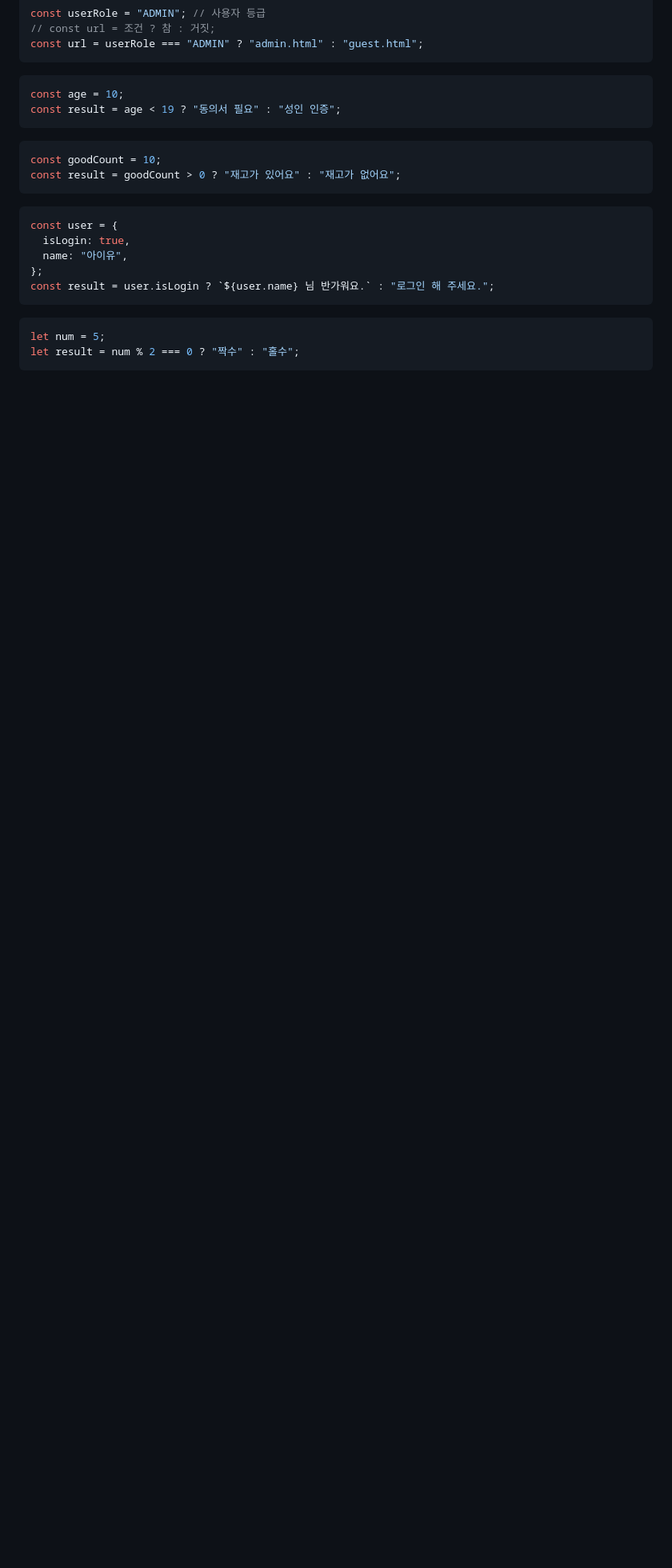
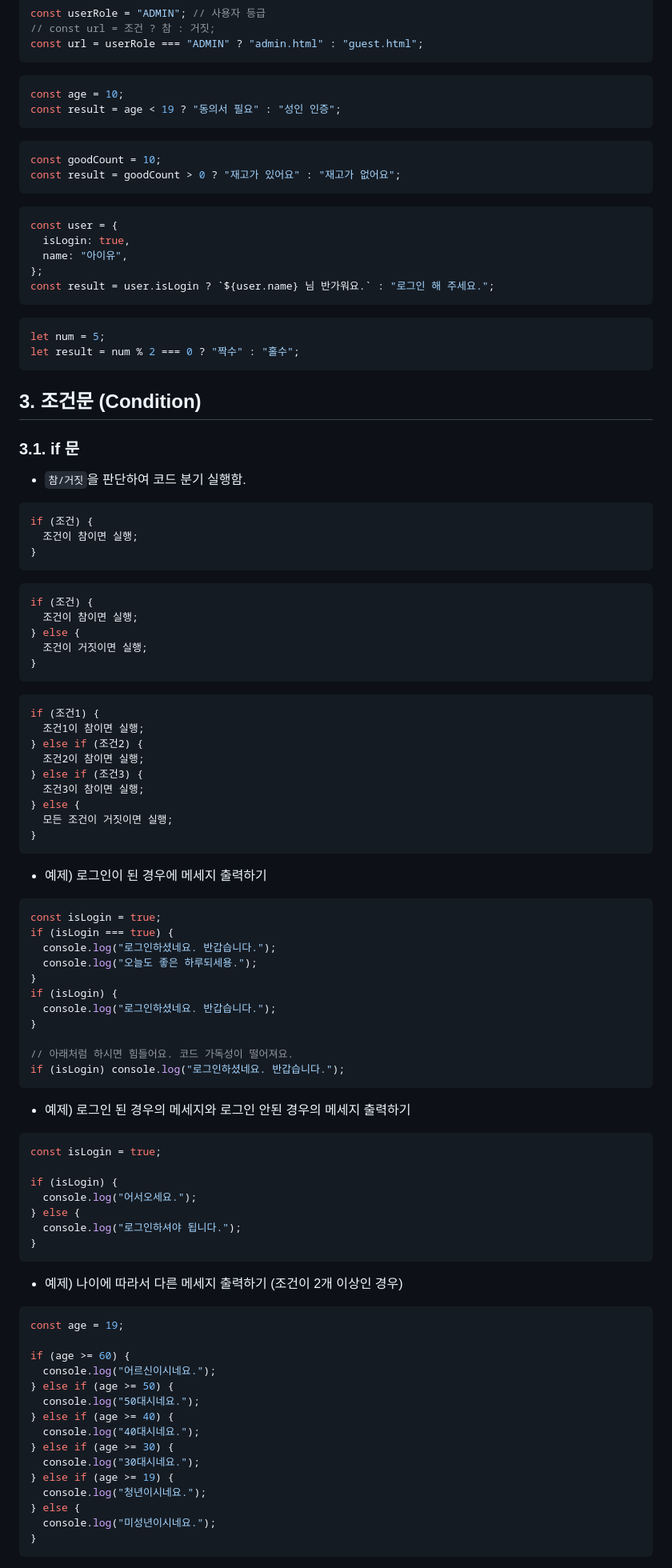
Before and after one commit to habi802/til_js, a Markdown page: README.md, the part around one of its changes. Shown at 80% size. Rendered like a GitHub page; blank space fills up the shorter version.

Commit message:
[docs] README.md 파일 수정 - if 문, switch 문, for 문 작성

````diff
--- a/README.md
+++ b/README.md
@@ -964,3 +964,84 @@ const result = user.isLogin ? `${user.name} 님 반가워요.` : "로그인 해
 let num = 5;
 let result = num % 2 === 0 ? "짝수" : "홀수";
 ```
+
+## 3. 조건문 (Condition)
+
+### 3.1. if 문
+
+- `참/거짓`을 판단하여 코드 분기 실행함.
+
+```js
+if (조건) {
+  조건이 참이면 실행;
+}
+```
+
+```js
+if (조건) {
+  조건이 참이면 실행;
+} else {
+  조건이 거짓이면 실행;
+}
+```
+
+```js
+if (조건1) {
+  조건1이 참이면 실행;
+} else if (조건2) {
+  조건2이 참이면 실행;
+} else if (조건3) {
+  조건3이 참이면 실행;
+} else {
+  모든 조건이 거짓이면 실행;
+}
+```
+
+- 예제) 로그인이 된 경우에 메세지 출력하기
+
+```js
+const isLogin = true;
+if (isLogin === true) {
+  console.log("로그인하셨네요. 반갑습니다.");
+  console.log("오늘도 좋은 하루되세용.");
+}
+if (isLogin) {
+  console.log("로그인하셨네요. 반갑습니다.");
+}
+
+// 아래처럼 하시면 힘들어요. 코드 가독성이 떨어져요.
+if (isLogin) console.log("로그인하셨네요. 반갑습니다.");
+```
+
+- 예제) 로그인 된 경우의 메세지와 로그인 안된 경우의 메세지 출력하기
+
+```js
+const isLogin = true;
+
+if (isLogin) {
+  console.log("어서오세요.");
+} else {
+  console.log("로그인하셔야 됩니다.");
+}
+```
+
+- 예제) 나이에 따라서 다른 메세지 출력하기 (조건이 2개 이상인 경우)
+
+```js
+const age = 19;
+
+if (age >= 60) {
+  console.log("어르신이시네요.");
+} else if (age >= 50) {
+  console.log("50대시네요.");
+} else if (age >= 40) {
+  console.log("40대시네요.");
+} else if (age >= 30) {
+  console.log("30대시네요.");
+} else if (age >= 19) {
+  console.log("청년이시네요.");
+} else {
+  console.log("미성년이시네요.");
+}
+```
+
````
Also changed, not shown: other parts of README.md (+205 -0 lines).
